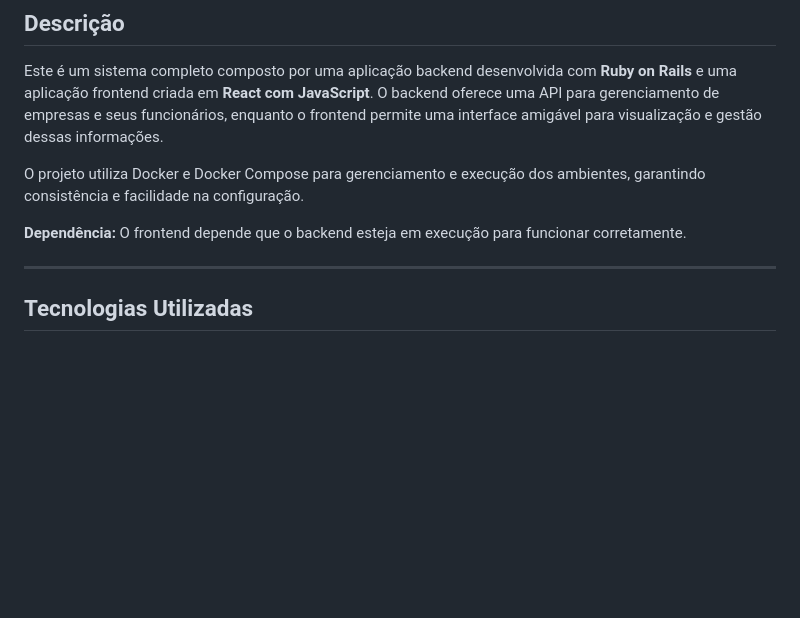
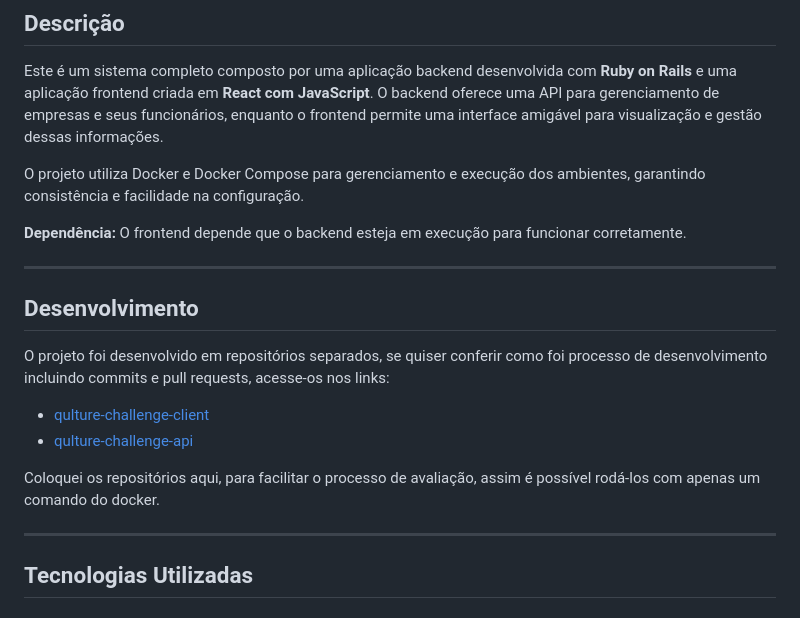
Before and after one commit to lucsduartee/qulture-challenge, a Markdown page: README.md, the part around the change. Drawn GitHub-style; blank space fills up the shorter version.

Commit message:
docs: add refs

```diff
--- a/README.md
+++ b/README.md
@@ -6,6 +6,18 @@ Este é um sistema completo composto por uma aplicação backend desenvolvida co
 O projeto utiliza Docker e Docker Compose para gerenciamento e execução dos ambientes, garantindo consistência e facilidade na configuração.
 
 **Dependência:** O frontend depende que o backend esteja em execução para funcionar corretamente.
+
+---
+## Desenvolvimento
+
+O projeto foi desenvolvido em repositórios separados, se quiser conferir como foi processo de desenvolvimento
+incluindo commits e pull requests, acesse-os nos links:
+
+- [qulture-challenge-client](https://github.com/lucsduartee/qulture-challenge-client)
+- [qulture-challenge-api](https://github.com/lucsduartee/qulture-challenge-api)
+
+Coloquei os repositórios aqui, para facilitar o processo de avaliação, assim é possível rodá-los com
+apenas um comando do docker.
 
 ---
 
```
